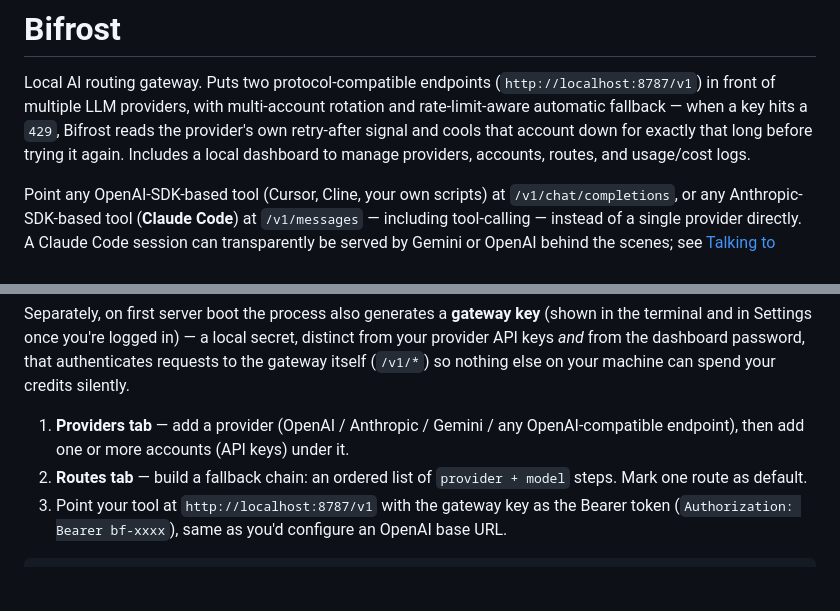
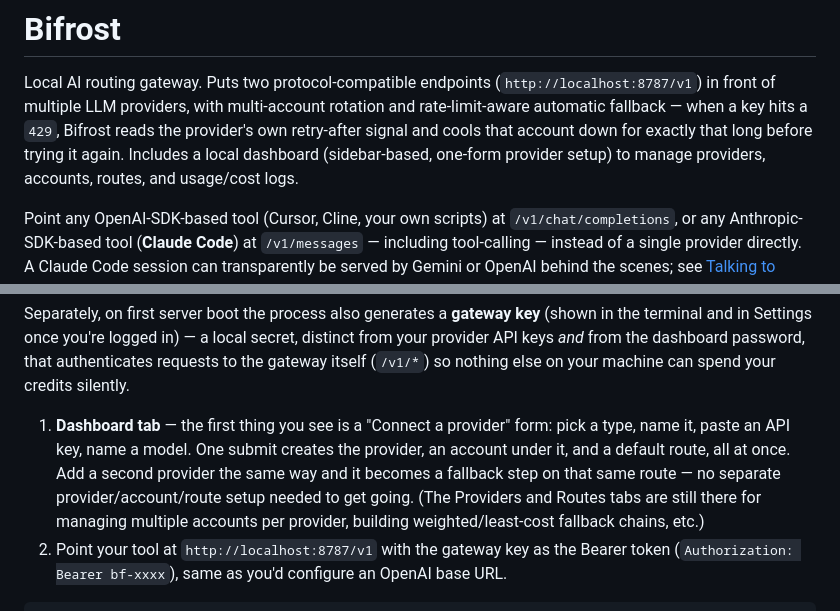
Before and after one commit to Momoru2002/Bifrost-gateway, a Markdown page: README.md, 2 parts joined by grey strips. Drawn GitHub-style; blank space fills up the shorter version.

Commit message:
Update README for the redesigned dashboard and one-step connect flow

```diff
--- a/README.md
+++ b/README.md
@@ -5,8 +5,8 @@ Local AI routing gateway. Puts two protocol-compatible endpoints
 multi-account rotation and rate-limit-aware automatic fallback — when a
 key hits a `429`, Bifrost reads the provider's own retry-after signal and
 cools that account down for exactly that long before trying it again.
-Includes a local dashboard to manage providers, accounts, routes, and
-usage/cost logs.
+Includes a local dashboard (sidebar-based, one-form provider setup) to
+manage providers, accounts, routes, and usage/cost logs.
 
 Point any OpenAI-SDK-based tool (Cursor, Cline, your own scripts) at
 `/v1/chat/completions`, or any Anthropic-SDK-based tool (**Claude Code**)
@@ -53,12 +53,15 @@ local secret, distinct from your provider API keys *and* from the
 dashboard password, that authenticates requests to the gateway itself
 (`/v1/*`) so nothing else on your machine can spend your credits silently.
 
-1. **Providers tab** — add a provider (OpenAI / Anthropic / Gemini / any
-   OpenAI-compatible endpoint), then add one or more accounts (API keys)
-   under it.
-2. **Routes tab** — build a fallback chain: an ordered list of
-   `provider + model` steps. Mark one route as default.
-3. Point your tool at `http://localhost:8787/v1` with the gateway key as
+1. **Dashboard tab** — the first thing you see is a "Connect a
+   provider" form: pick a type, name it, paste an API key, name a
+   model. One submit creates the provider, an account under it, and a
+   default route, all at once. Add a second provider the same way and
+   it becomes a fallback step on that same route — no separate
+   provider/account/route setup needed to get going. (The Providers and
+   Routes tabs are still there for managing multiple accounts per
+   provider, building weighted/least-cost fallback chains, etc.)
+2. Point your tool at `http://localhost:8787/v1` with the gateway key as
    the Bearer token (`Authorization: Bearer bf-xxxx`), same as you'd
    configure an OpenAI base URL.
 
```
